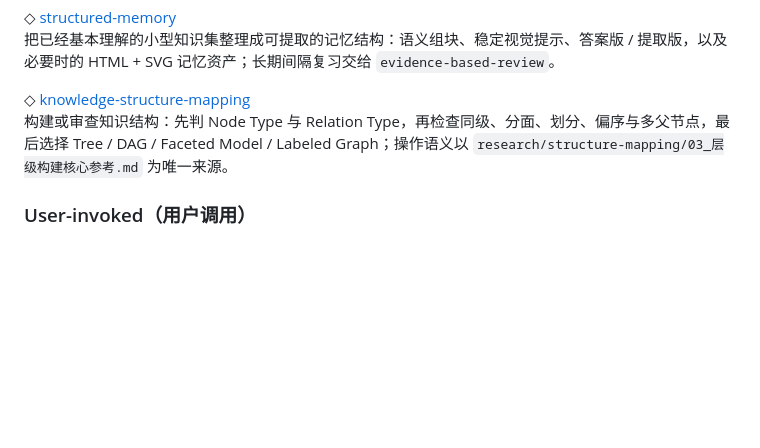
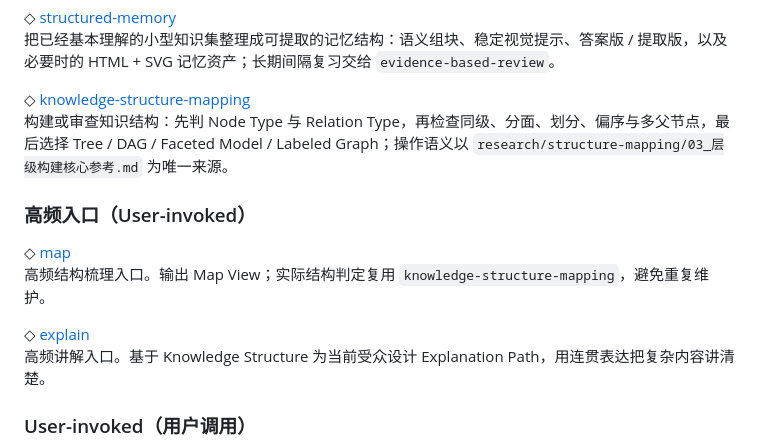
Before and after one commit to Likenoai/knowledge-lab, a Markdown page: skills/README.md, the part around the change. Rendered like a GitHub page; blank space fills up the shorter version.

Commit message:
Register map and explain frequent-use skills

```diff
--- a/skills/README.md
+++ b/skills/README.md
@@ -56,6 +56,14 @@ GitHub：`skills/`
 ◇ [knowledge-structure-mapping](./knowledge-structure-mapping/SKILL.md)
 构建或审查知识结构：先判 Node Type 与 Relation Type，再检查同级、分面、划分、偏序与多父节点，最后选择 Tree / DAG / Faceted Model / Labeled Graph；操作语义以 `research/structure-mapping/03_层级构建核心参考.md` 为唯一来源。
 
+### 高频入口（User-invoked）
+
+◇ [map](./map/SKILL.md)
+高频结构梳理入口。输出 Map View；实际结构判定复用 `knowledge-structure-mapping`，避免重复维护。
+
+◇ [explain](./explain/SKILL.md)
+高频讲解入口。基于 Knowledge Structure 为当前受众设计 Explanation Path，用连贯表达把复杂内容讲清楚。
+
 ### User-invoked（用户调用）
 
 ◇ [learn-new-domain](./learn-new-domain/SKILL.md)
```
